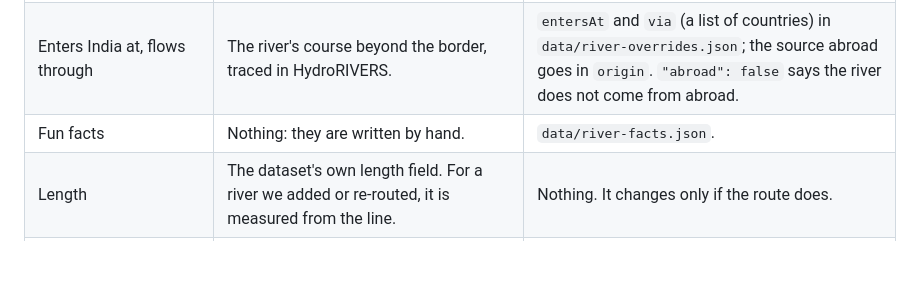
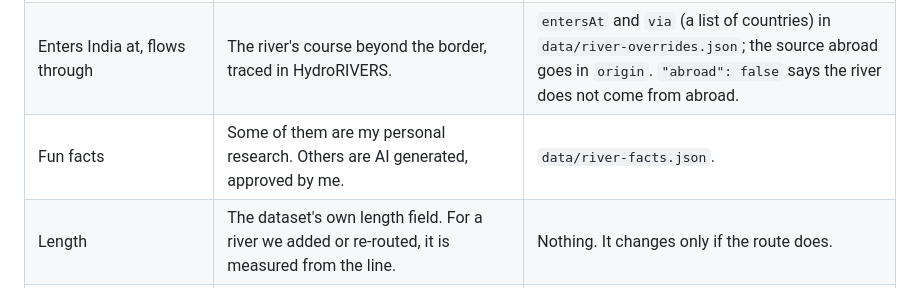
Before and after one commit to vishalkhopkar/india-rivers, a Markdown page: README.md, the part around the change. GitHub-like rendering; blank space fills up the shorter version.

Commit message:
Update README.md
modified readme

```diff
--- a/README.md
+++ b/README.md
@@ -17,7 +17,7 @@ Most of what the panel shows is worked out by the build, from the river lines an
 | Formed by a confluence, or continues another river under a new name | The rivers that end where this one starts. | `formedBy` (a list of uids) and `formedAt` (the place), or `continues` (a uid), in `data/river-overrides.json`. |
 | Origin and end place | The nearest well-known town, from a gazetteer (GeoNames), with the mountain range in front of an origin. | `origin` and `end` in `data/river-overrides.json`. |
 | Enters India at, flows through | The river's course beyond the border, traced in HydroRIVERS. | `entersAt` and `via` (a list of countries) in `data/river-overrides.json`; the source abroad goes in `origin`. `"abroad": false` says the river does not come from abroad. |
-| Fun facts | Nothing: they are written by hand. | `data/river-facts.json`. |
+| Fun facts | Some of them are my personal research. Others are AI generated, approved by me. | `data/river-facts.json`. |
 | Length | The dataset's own length field. For a river we added or re-routed, it is measured from the line. | Nothing. It changes only if the route does. |
 | "Doubtful naturality" tag | Nothing: it is set by hand. | `doubtfulNaturality` and `naturalityInfo` in `data/river-overrides.json`; see the last section. |
 
```
